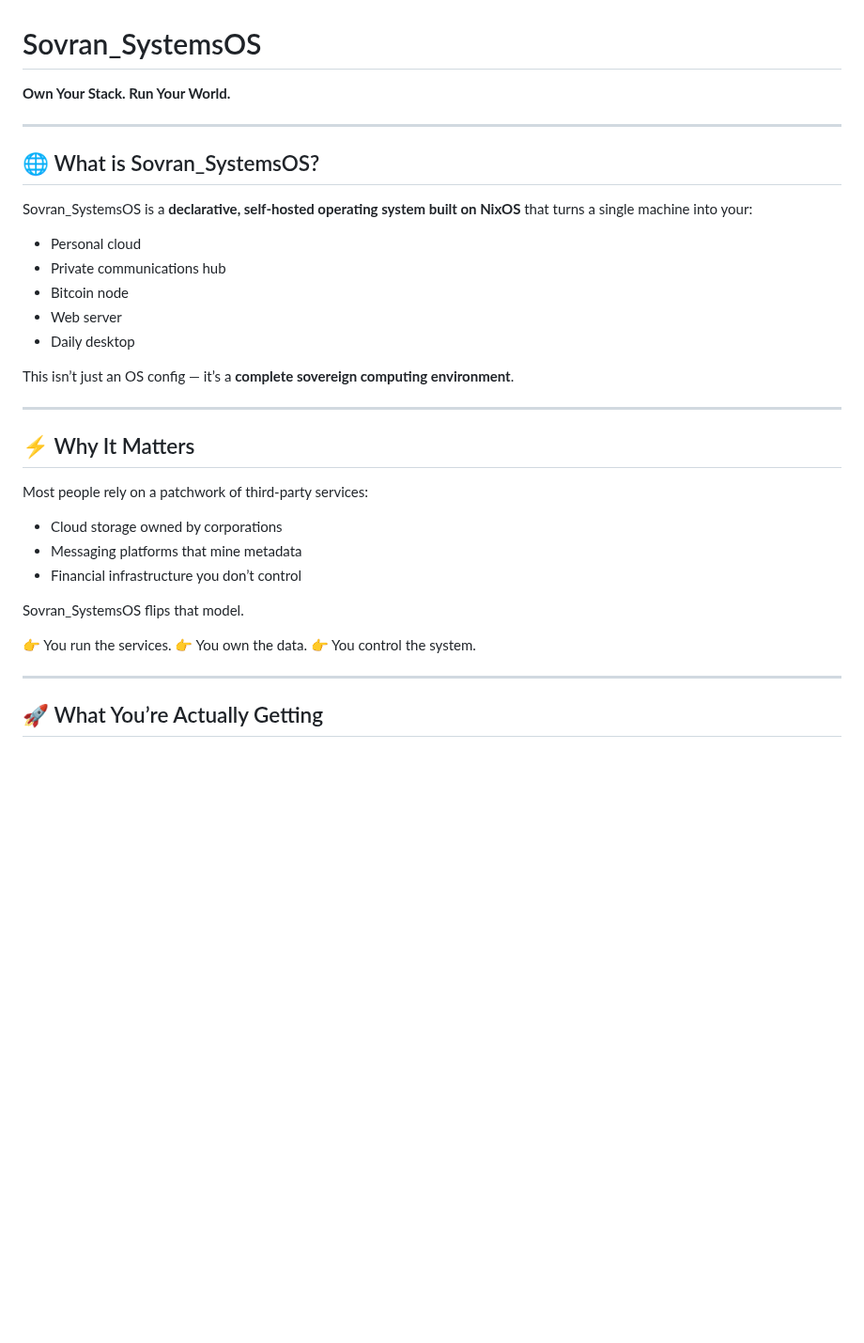
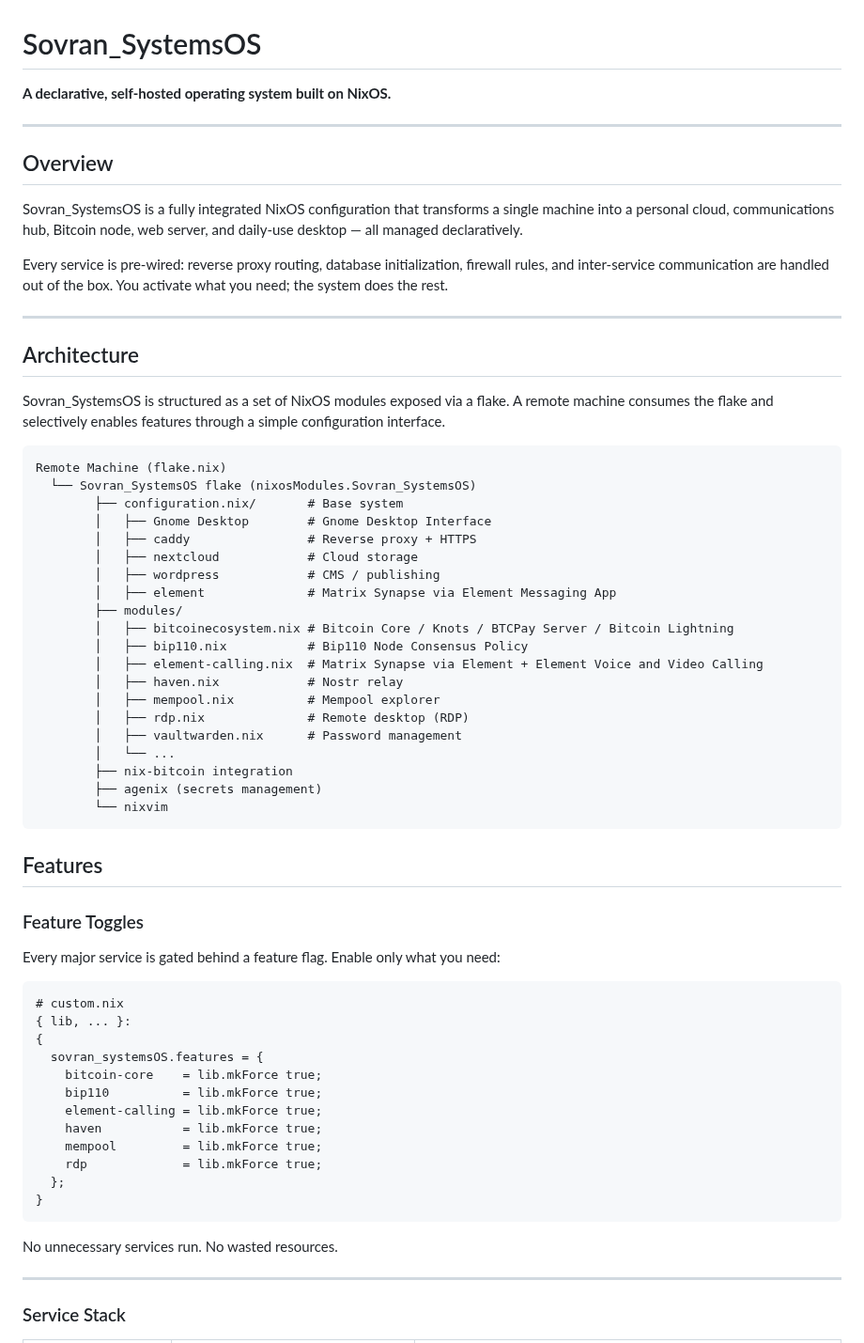
Before and after one commit to naturallaw777/Sovran_SystemsOS, a Markdown page: README.md, the part around one of its changes. Shown at 94% size. Drawn GitHub-style; blank space fills up the shorter version.

````diff
--- a/README.md
+++ b/README.md
@@ -11,39 +11,69 @@
 
 # Sovran_SystemsOS
 
-**Own Your Stack. Run Your World.**
+**A declarative, self-hosted operating system built on NixOS.**
 
 ---
 
-## 🌐 What is Sovran_SystemsOS?
+## Overview
 
-Sovran_SystemsOS is a **declarative, self-hosted operating system built on NixOS** that turns a single machine into your:
+Sovran_SystemsOS is a fully integrated NixOS configuration that transforms a single machine into a personal cloud, communications hub, Bitcoin node, web server, and daily-use desktop — all managed declaratively.
 
-* Personal cloud
-* Private communications hub
-* Bitcoin node
-* Web server
-* Daily desktop
-
-This isn’t just an OS config — it’s a **complete sovereign computing environment**.
+Every service is pre-wired: reverse proxy routing, database initialization, firewall rules, and inter-service communication are handled out of the box. You activate what you need; the system does the rest.
 
 ---
 
-## ⚡ Why It Matters
+## Architecture
 
-Most people rely on a patchwork of third-party services:
+Sovran_SystemsOS is structured as a set of NixOS modules exposed via a flake. A remote machine consumes the flake and selectively enables features through a simple configuration interface.
 
-* Cloud storage owned by corporations
-* Messaging platforms that mine metadata
-* Financial infrastructure you don’t control
+```
+Remote Machine (flake.nix)
+  └── Sovran_SystemsOS flake (nixosModules.Sovran_SystemsOS)
+        ├── configuration.nix/       # Base system
+        │   ├── Gnome Desktop        # Gnome Desktop Interface
+        │   ├── caddy                # Reverse proxy + HTTPS
+        │   ├── nextcloud            # Cloud storage
+        │   ├── wordpress            # CMS / publishing
+        │   ├── element              # Matrix Synapse via Element Messaging App
+        ├── modules/
+        │   ├── bitcoinecosystem.nix # Bitcoin Core / Knots / BTCPay Server / Bitcoin Lightning
+        │   ├── bip110.nix           # Bip110 Node Consensus Policy
+        │   ├── element-calling.nix  # Matrix Synapse via Element + Element Voice and Video Calling
+        │   ├── haven.nix            # Nostr relay
+        │   ├── mempool.nix          # Mempool explorer
+        │   ├── rdp.nix              # Remote desktop (RDP)
+        │   ├── vaultwarden.nix      # Password management
+        │   └── ...
+        ├── nix-bitcoin integration
+        ├── agenix (secrets management)
+        └── nixvim
+```
 
-Sovran_SystemsOS flips that model.
+## Features
 
-👉 You run the services.
-👉 You own the data.
-👉 You control the system.
+### Feature Toggles
+
+Every major service is gated behind a feature flag. Enable only what you need:
+
+```nix
+# custom.nix
+{ lib, ... }:
+{
+  sovran_systemsOS.features = {
+    bitcoin-core    = lib.mkForce true;
+    bip110          = lib.mkForce true;
+    element-calling = lib.mkForce true;
+    haven           = lib.mkForce true;
+    mempool         = lib.mkForce true;
+    rdp             = lib.mkForce true;
+  };
+}
+```
+
+No unnecessary services run. No wasted resources.
 
 ---
 
-## 🚀 What You’re Actually Getting
+### Service Stack
 
````
Also changed, not shown: other parts of README.md (+57 -168 lines).
